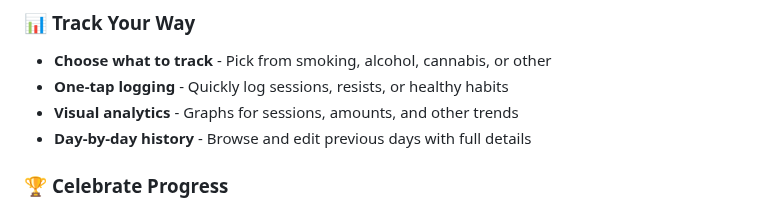
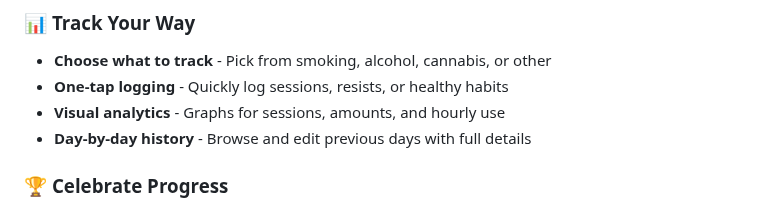
Before and after one commit to KilledByAPixel/Lentando, a Markdown page: README.md, the part around one of its changes. Drawn GitHub-style.

Commit message:
Refine visual analytics and break milestones descriptions
Updated wording for clarity and consistency in the README.

```diff
--- a/README.md
+++ b/README.md
@@ -22,7 +22,7 @@ Whether you're working toward abstinence, harm reduction, or just understanding
 ### 📊 **Track Your Way**
 - **Choose what to track** - Pick from smoking, alcohol, cannabis, or other
 - **One-tap logging** - Quickly log sessions, resists, or healthy habits
-- **Visual analytics** - Graphs for sessions, amounts, and other trends
+- **Visual analytics** - Graphs for sessions, amounts, and hourly use
 - **Day-by-day history** - Browse and edit previous days with full details
 
 ### 🏆 **Celebrate Progress**
```
Also changed, not shown: other parts of README.md (+1 -1 lines).
